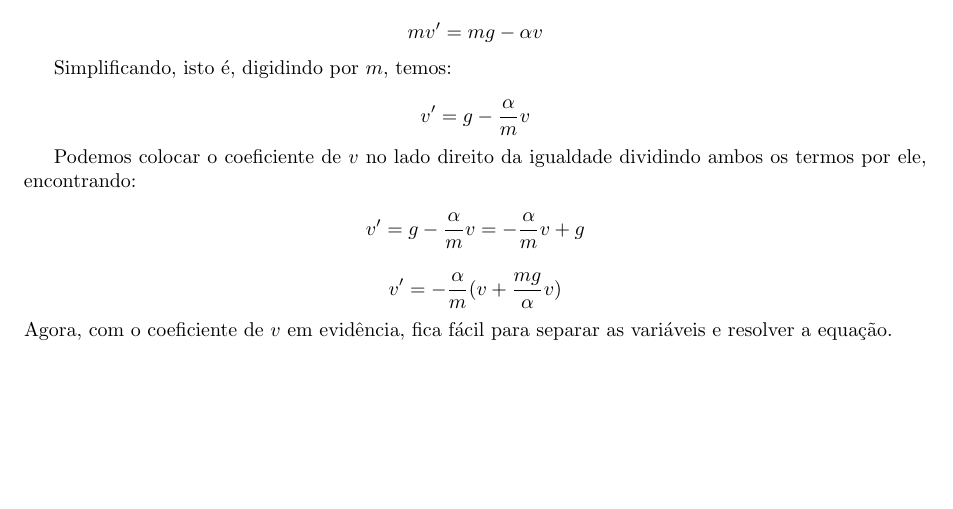
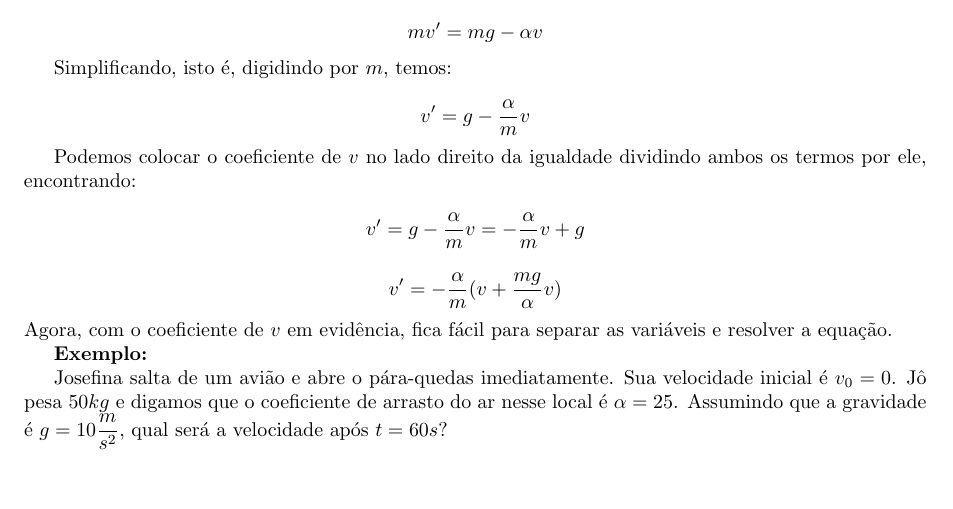
Before and after one commit to philsf/EDO, a LaTeX document (Notas_de_aula/EDO-Notas_de_aula-modelagem_1ordem.tex): part of page 1 of 3, cut so that both start at the same text. Compiled offline with pdfLaTeX.

Commit message:
* Notas_de_aula/EDO-Notas_de_aula-modelagem_1ordem.tex: Enunciado do problema do pára-quedas

```diff
--- a/Notas_de_aula/EDO-Notas_de_aula-modelagem_1ordem.tex
+++ b/Notas_de_aula/EDO-Notas_de_aula-modelagem_1ordem.tex
@@ -151,6 +151,14 @@ dividindo ambos os termos por ele, encontrando:
 Agora, com o coeficiente de $v$ em evidência, fica fácil para separar
 as variáveis e resolver a equação.
 
+{\bf Exemplo:}
+
+Josefina salta de um avião e abre o pára-quedas imediatamente. Sua
+velocidade inicial é $v_0=0$. Jô pesa $50kg$ e digamos que o
+coeficiente de arrasto do ar nesse local é $\alpha = 25$. Assumindo
+que a gravidade é $g=10\frac{m}{s^2}$, qual será a velocidade após
+$t=60s$?
+
 \subsection{Lei de Newton do Resfriamento (ou Aquecimento)}
 
 Como exatamente uma tulipa de cerveja esquenta, ou uma xícara de café
```
